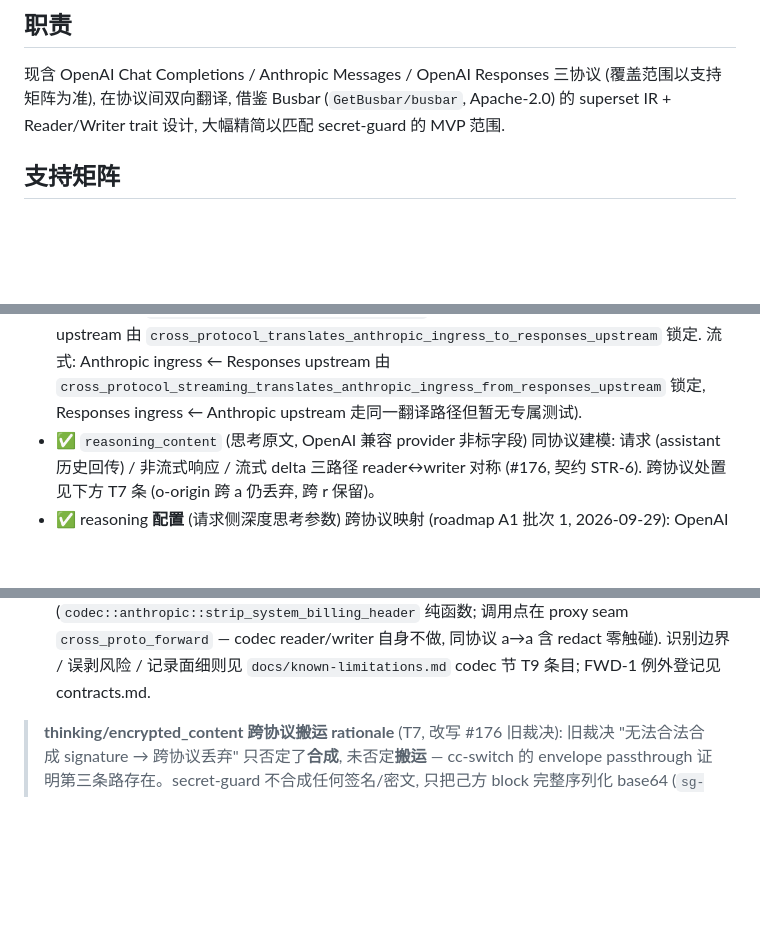
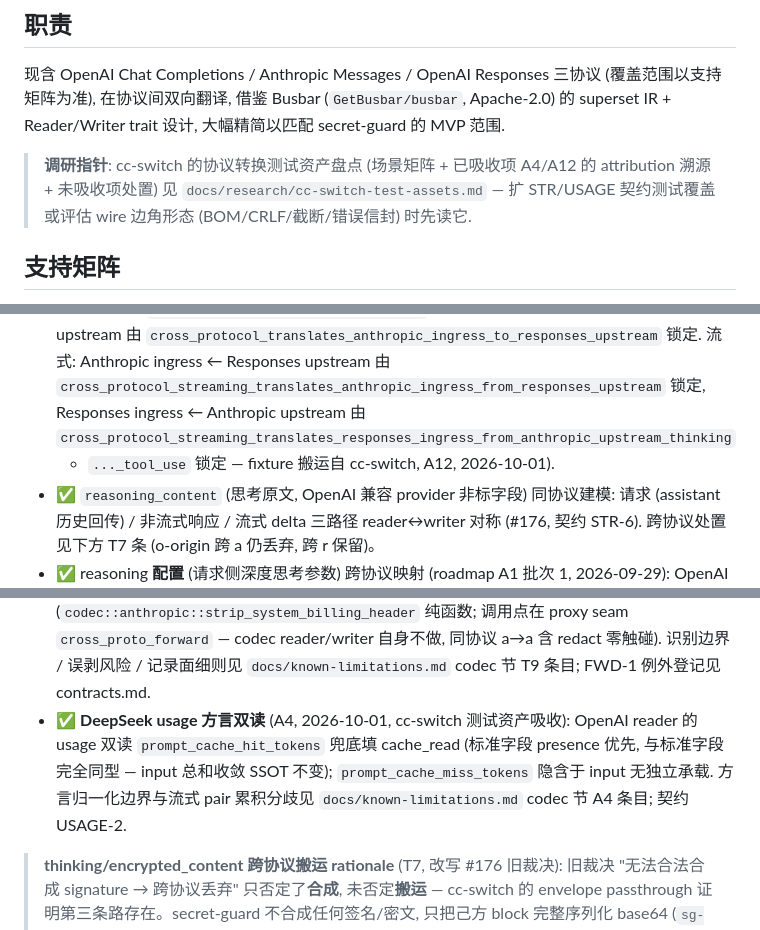
Before and after one commit to luochen1990/secret-guard, a Markdown page: src/codec/AGENTS.md, 3 parts joined by grey strips. Drawn GitHub-style; blank space fills up the shorter version.

Commit message:
docs: 归档 cc-switch 测试资产盘点报告 (A4/A12 吸收状态 + 场景矩阵存档, §8 方向笔误归档校正) + codec AGENTS 支持矩阵/DeepSeek 条目/调研指针同步

```diff
--- a/src/codec/AGENTS.md
+++ b/src/codec/AGENTS.md
@@ -9,6 +9,10 @@
 (覆盖范围以支持矩阵为准), 在协议间双向翻译, 借鉴 Busbar
 (`GetBusbar/busbar`, Apache-2.0) 的 superset IR + Reader/Writer trait 设计,
 大幅精简以匹配 secret-guard 的 MVP 范围.
+
+> **调研指针**: cc-switch 的协议转换测试资产盘点 (场景矩阵 + 已吸收项 A4/A12 的
+> attribution 溯源 + 未吸收项处置) 见 `docs/research/cc-switch-test-assets.md` —
+> 扩 STR/USAGE 契约测试覆盖或评估 wire 边角形态 (BOM/CRLF/截断/错误信封) 时先读它.
 
 ## 支持矩阵
 
@@ -24,7 +28,9 @@
   Responses upstream 由 `cross_protocol_translates_anthropic_ingress_to_responses_upstream`
   锁定. 流式: Anthropic ingress ← Responses upstream 由
   `cross_protocol_streaming_translates_anthropic_ingress_from_responses_upstream` 锁定,
-  Responses ingress ← Anthropic upstream 走同一翻译路径但暂无专属测试).
+  Responses ingress ← Anthropic upstream 由
+  `cross_protocol_streaming_translates_responses_ingress_from_anthropic_upstream_thinking`
+  + `..._tool_use` 锁定 — fixture 搬运自 cc-switch, A12, 2026-10-01).
 - ✅ `reasoning_content` (思考原文, OpenAI 兼容 provider 非标字段) 同协议建模:
   请求 (assistant 历史回传) / 非流式响应 / 流式 delta 三路径 reader↔writer 对称
   (#176, 契约 STR-6). 跨协议处置见下方 T7 条 (o-origin 跨 a 仍丢弃, 跨 r 保留)。
@@ -73,6 +79,11 @@
   `cross_proto_forward` — codec reader/writer 自身不做, 同协议 a→a 含 redact 零触碰).
   识别边界 / 误剥风险 / 记录面细则见 `docs/known-limitations.md` codec 节 T9 条目;
   FWD-1 例外登记见 contracts.md.
+- ✅ **DeepSeek usage 方言双读** (A4, 2026-10-01, cc-switch 测试资产吸收): OpenAI reader
+  的 usage 双读 `prompt_cache_hit_tokens` 兜底填 cache_read (标准字段 presence 优先,
+  与标准字段完全同型 — input 总和收敛 SSOT 不变); `prompt_cache_miss_tokens` 隐含于
+  input 无独立承载. 方言归一化边界与流式 pair 累积分歧见 `docs/known-limitations.md`
+  codec 节 A4 条目; 契约 USAGE-2.
 
 > **thinking/encrypted_content 跨协议搬运 rationale** (T7, 改写 #176 旧裁决): 旧裁决
 > "无法合法合成 signature → 跨协议丢弃" 只否定了**合成**, 未否定**搬运** — cc-switch 的
```
Also changed, not shown: docs/research/cc-switch-test-assets.md (added, +325 -0 lines).
